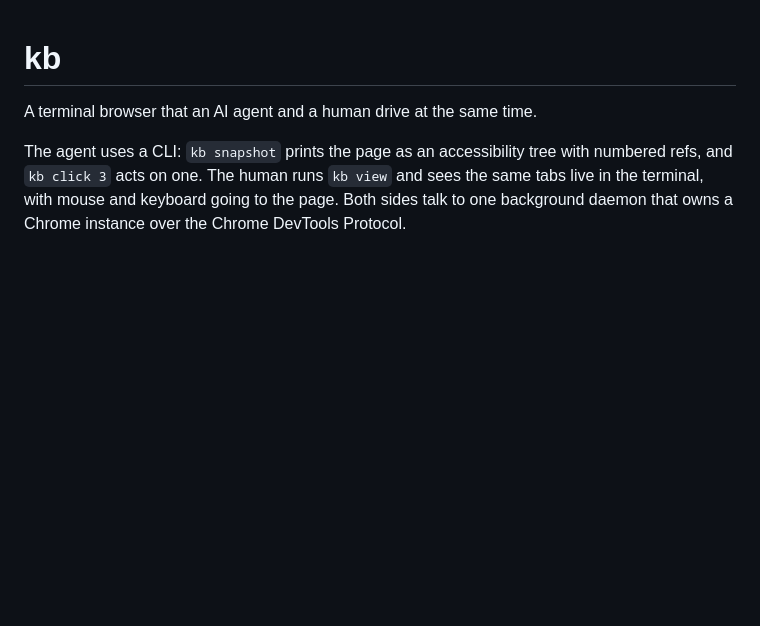
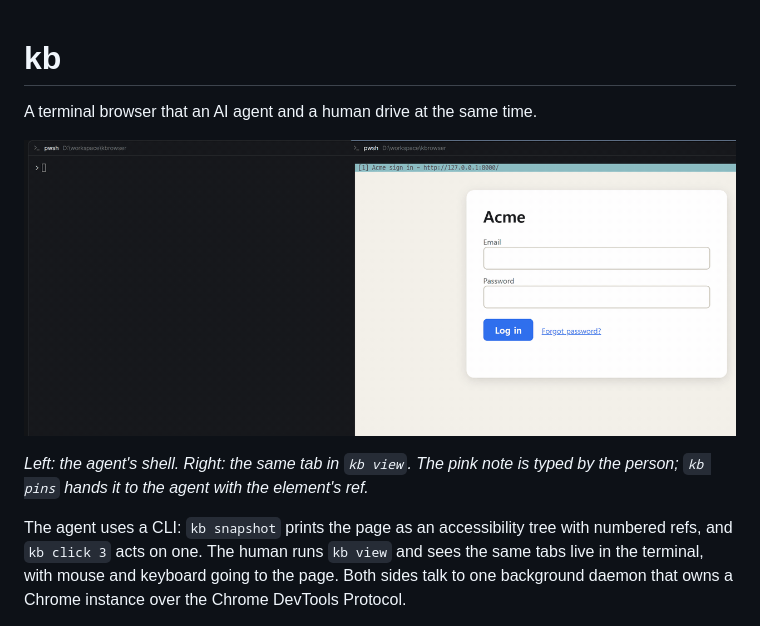
Before and after one commit to stardino2lab/kbrowser, a Markdown page: README.md, the part around the change. Rendered like a GitHub page; pictures changed too: docs/demo.gif (added); blank space fills up the shorter version.

```diff
--- a/README.md
+++ b/README.md
@@ -1,6 +1,11 @@
 # kb
 
 A terminal browser that an AI agent and a human drive at the same time.
+
+![An agent fills a form with kb while a person pins a note on the button; the agent reads the note and clicks](docs/demo.gif)
+
+*Left: the agent's shell. Right: the same tab in `kb view`. The pink note is
+typed by the person; `kb pins` hands it to the agent with the element's ref.*
 
 The agent uses a CLI: `kb snapshot` prints the page as an accessibility tree
 with numbered refs, and `kb click 3` acts on one. The human runs `kb view` and
```
Also changed, not shown: 1 other file.
